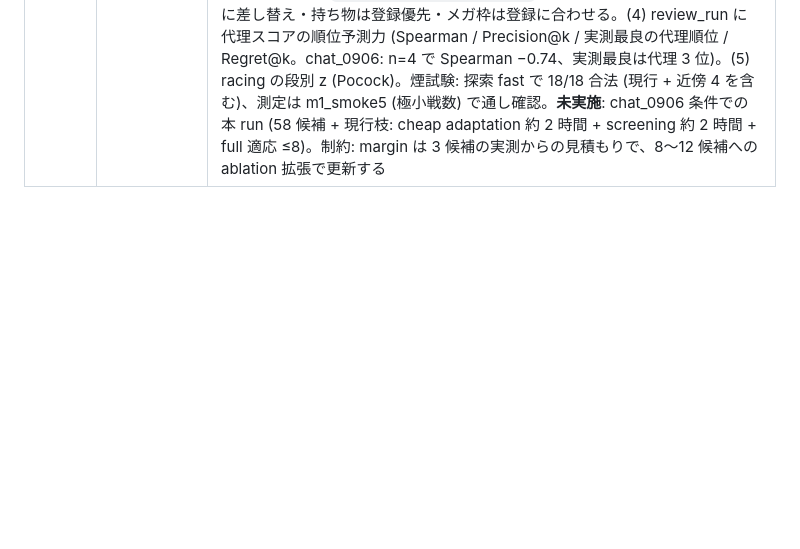
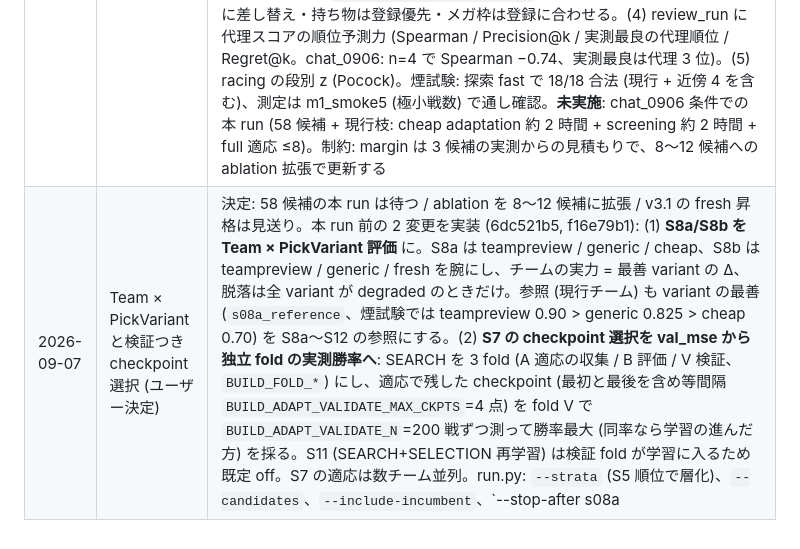
Before and after one commit to KentaroTabe/PokemonChampioons_Adviser, a Markdown page: docs/TEAM_BUILDING_IMPLEMENTATION.md, the part around the change. Rendered like a GitHub page; blank space fills up the shorter version.

Commit message:
docs: Team × PickVariant と検証つき checkpoint 選択の決定・実装・煙試験、ablation 拡張 (chat_0907) の計画を実装状況に記録
Co-Authored-By: Claude Fable 5.1 <noreply@anthropic.com>

```diff
--- a/docs/TEAM_BUILDING_IMPLEMENTATION.md
+++ b/docs/TEAM_BUILDING_IMPLEMENTATION.md
@@ -281,3 +281,4 @@ LLM が一時的に不安定でも「強い候補が多少効率悪く探索さ
 | 2026-09-06 | M4 実 run (チャット構築テスト chat_0906) | 条件: 除外 17 種 (ユーザー指定 14 + 未所持 3)、所持 47、目的 max_wr、medium、Opus あり (6 回、出力 45.8k トークン、探索 S0〜S6 約 24 分)。58 並び (全合法) の上位 4 を測定: **S8a スクリーニング (選出モデル未適応、同一相手列) で全候補が参照 v3.1 に劣り degraded** (100 戦: #0 0.56 / #1 0.56 vs 参照 0.82、300 戦: #2 0.715 / #3 0.675 vs 参照 0.865 の 200 戦分) → S10 contenders なし = `no_contender` で終了 (27 分)。**探索段のスコア順位は助言操縦の実測勝率と合っておらず、参照 (現行チーム) を上回る候補を作れていない**。review_run の指摘: 終了時 CI 半幅 0.094 (ε の 2 倍超、脱落判定なので実害なし)。副産物の修正: `--reuse-concepts` 時に系統コアへ残った除外種の混入 (1 並び) → run.py でコアから除去。次の改善候補: `--repairs` で S9 介入 (敗因統計 → 部分入替) を回す、現行チームの構成を探索の種 (historical) に含める、探索スコアを実測勝率で較正する |
 | 2026-09-07 | 評価プロトコルの見直し (レビュー 2 件) と選出方策 ablation | 決定: **選出適応前に代理スコアや未適応の測定で候補を落とさない**。racing の段階判定に段数 K に応じた z (Pocock、`BUILD_RACE_LOOK_CORRECTION`) を導入。`tools/team_build/pick_ablation.py` で #0/#2/#3/参照 v3.1 を teampreview / generic (汎用基底 `selection_model_general.pt` を強制) / fresh (候補専用適応、収集 SEARCH fold 0) / production (参照に強制) の 4 条件 × 300 戦 (SEARCH fold 1、同一相手列) で測定 (適応 4 本 9,000〜15,000 戦で収束、計 1 時間 40 分 + 測定 1 時間)。**結果**: 適応の上げ幅はチームで大きく異なる。#3 は fresh で +0.133 [+0.066, +0.201] (teampreview 比)、generic 比 +0.263、一方 #0 は fresh が generic より −0.070 で teampreview 並み。generic は #3 を −0.130 悪化させ、screening 方策として不適 (順位反転が CI 超えで 1 対)。参照は teampreview 0.850 ≈ production 0.853 > generic 0.820 ≈ fresh 0.803 (選出方策に鈍感、B_incumbent +0.050 は誤差の範囲)。**S8a (teampreview) で degraded だった #3 は、適応同士の比較では参照と同等 (+0.013 uncertain)、実運用比較 (候補 fresh vs 参照 production) でも −0.037 uncertain** で、未適応の測定で落としてはいけない候補だった。判定: Case C (適応してから screening)。次: 適応の learning curve (1,000〜5,000 戦のチェックポイント) で screening 用の cheap adaptation の規模を決める。事実: 参照 v3.1 は production 選出モデルの分布外 (ドドゲザン追加後に未学習) で、実助言の選出は teampreview に落ちている |
 | 2026-09-07 | learning curve と新 screening プロトコル | `tools/team_build/adapt_curve.py` (adapt_selection の keep_checkpoints) で #0/#2/#3 の N=1000/2000/3000/5000 を fold 1 で各 300 戦: #0 0.640/0.597/0.660/0.613 (収束 0.623)、#2 0.713/0.767/0.810/0.803 (0.763)、#3 0.767/0.747/0.647/0.780 (0.817)。**N=1000 の順位 (#3 > #2 > #0) は収束後と一致 (反転 0)** が、checkpoint の質は N でぶれる (#3 の n3000 は収束比 −0.170 degraded、#2 は n3000/n5000 が収束より高い) → S7 の val_mse 停止は勝率を保証しない。N=1000 の Δ vs 参照 fresh は #0 −0.16 / #2 −0.09 / #3 −0.04 で、ε=0.02 のままだと #2 を落とす (収束後は同等)。**決定 (Case C)**: (1) S8a = 全候補 + 参照を cheap adaptation (`BUILD_SCREEN_ADAPT_BATTLES`=1000) してから同一相手列で screening、脱落は伸び代 margin 込み (CI 上端 + `BUILD_SCREEN_MARGIN`=0.05 < −ε、段階 100/300)。代理スコアでは絞らず `max_candidates` は S7 で収束まで適応する数 (生存の Δ 上位)。(2) S8b は候補 × 選出方策 variant (fresh / generic) を腕にして候補ごとに測定で選ぶ (`choose_variants`、S11 は fresh のときだけ)。(3) S5 に現行チーム (登録 6 体) を exploitation pool として必ず入れる: 較正点 + 近傍 (1 枠入替、`BUILD_INCUMBENT_NEIGHBORS`=4)、S6 で登録個体は登録の型に差し替え・持ち物は登録優先・メガ枠は登録に合わせる。(4) review_run に代理スコアの順位予測力 (Spearman / Precision@k / 実測最良の代理順位 / Regret@k。chat_0906: n=4 で Spearman −0.74、実測最良は代理 3 位)。(5) racing の段別 z (Pocock)。煙試験: 探索 fast で 18/18 合法 (現行 + 近傍 4 を含む)、測定は m1_smoke5 (極小戦数) で通し確認。**未実施**: chat_0906 条件での本 run (58 候補 + 現行枝: cheap adaptation 約 2 時間 + screening 約 2 時間 + full 適応 ≤8)。制約: margin は 3 候補の実測からの見積もりで、8〜12 候補への ablation 拡張で更新する |
+| 2026-09-07 | Team × PickVariant と検証つき checkpoint 選択 (ユーザー決定) | 決定: 58 候補の本 run は待つ / ablation を 8〜12 候補に拡張 / v3.1 の fresh 昇格は見送り。本 run 前の 2 変更を実装 (6dc521b5, f16e79b1): (1) **S8a/S8b を Team × PickVariant 評価** に。S8a は teampreview / generic / cheap、S8b は teampreview / generic / fresh を腕にし、チームの実力 = 最善 variant の Δ、脱落は全 variant が degraded のときだけ。参照 (現行チーム) も variant の最善 (`s08a_reference`、煙試験では teampreview 0.90 > generic 0.825 > cheap 0.70) を S8a〜S12 の参照にする。(2) **S7 の checkpoint 選択を val_mse から独立 fold の実測勝率へ**: SEARCH を 3 fold (A 適応の収集 / B 評価 / V 検証、`BUILD_FOLD_*`) にし、適応で残した checkpoint (最初と最後を含め等間隔 `BUILD_ADAPT_VALIDATE_MAX_CKPTS`=4 点) を fold V で `BUILD_ADAPT_VALIDATE_N`=200 戦ずつ測って勝率最大 (同率なら学習の進んだ方) を採る。S11 (SEARCH+SELECTION 再学習) は検証 fold が学習に入るため既定 off。S7 の適応は数チーム並列。run.py: `--strata` (S5 順位で層化)、`--candidates`、`--include-incumbent`、`--stop-after s08a|s08b`、`--s08b-seed-offset`、`--s11`、`--validate-n/--validate-max`。`tools/team_build/screen_margin.py` が S8a/S8b から uplift 分布・margin ごとの誤脱落表・順位反転を出す。煙試験 m1_smoke6 (fast、極小戦数、探索〜S13、50 分): 現行 + 近傍 + 上位 2 の 4 チーム × 3 variant、参照 variant = teampreview、S7 検証 fold=2、S8b は両チームとも fresh、勝者 = 現行 (fresh)、holdout INCONCLUSIVE n=40。**ablation 拡張 = run chat_0907** (chat_0906 の概念を再利用、seed 20260907、68 並び全合法、現行 v3.1 の S5 スコア 0.91 は 68 中最下位級 = 代理スコアの較正点): strata 1,2,3,5,8,13,21,34 + 現行 + 近傍 1 の 10 チームを S8a/S8b とも 1 段 300 戦 (脱落なし、S8b は S8a と同一相手列) で測る |
```
